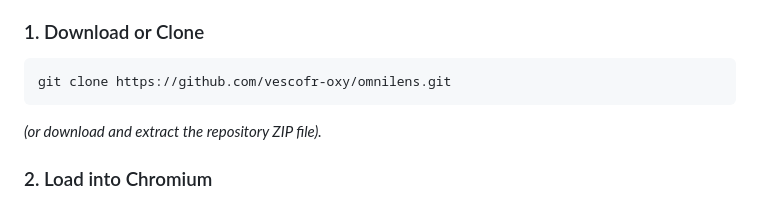
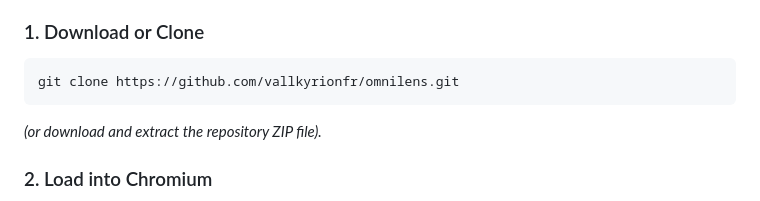
Before and after one commit to vallkyrionfr/omnilens, a Markdown page: README.md, the part around the change. Drawn GitHub-style.

Commit message:
docs: update repository clone URL to @vallkyrionfr

````diff
--- a/README.md
+++ b/README.md
@@ -64,7 +64,7 @@ OmniLens requires **no compilation, no node_modules, and no build step**. It run
 
 ### 1. Download or Clone
 ```bash
-git clone https://github.com/vescofr-oxy/omnilens.git
+git clone https://github.com/vallkyrionfr/omnilens.git
 ```
 *(or download and extract the repository ZIP file).*
 
````
